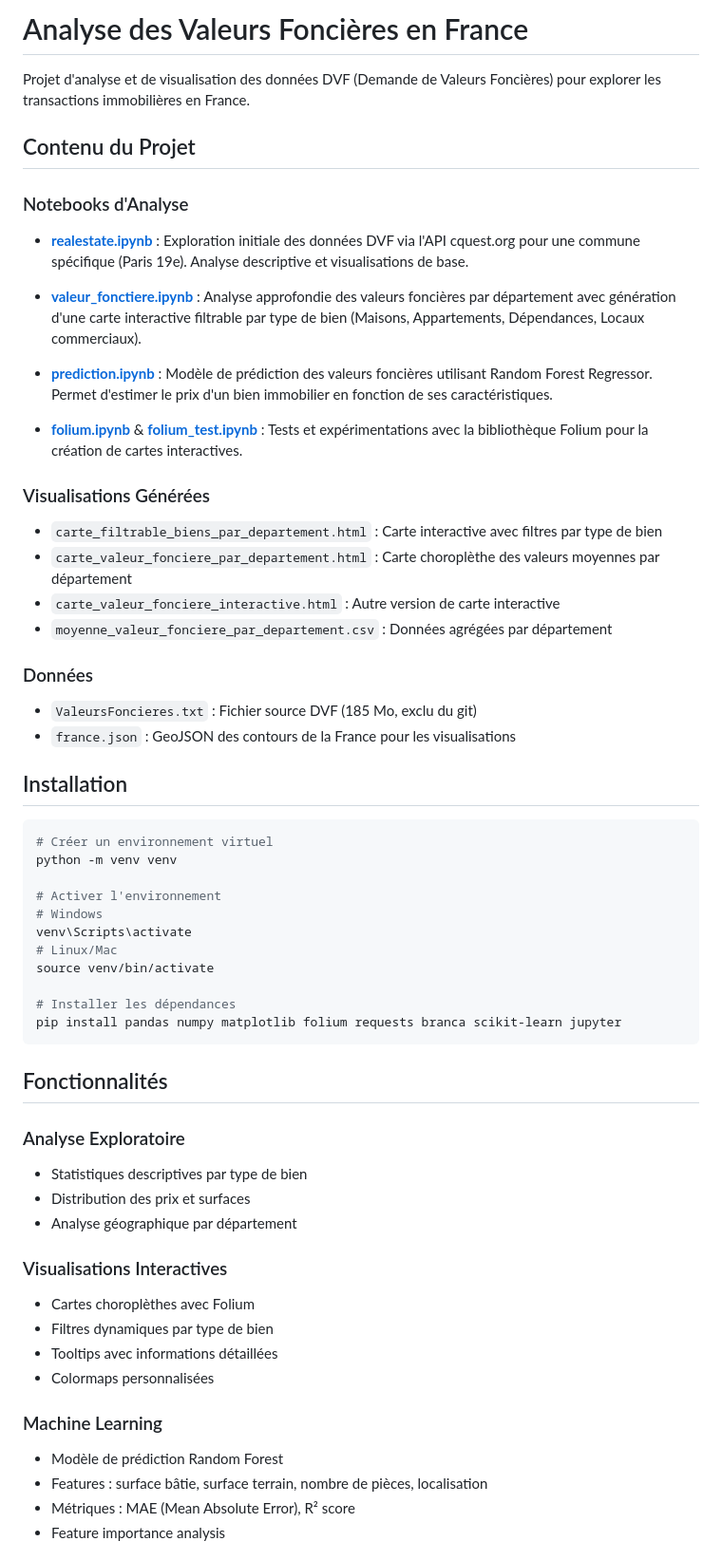
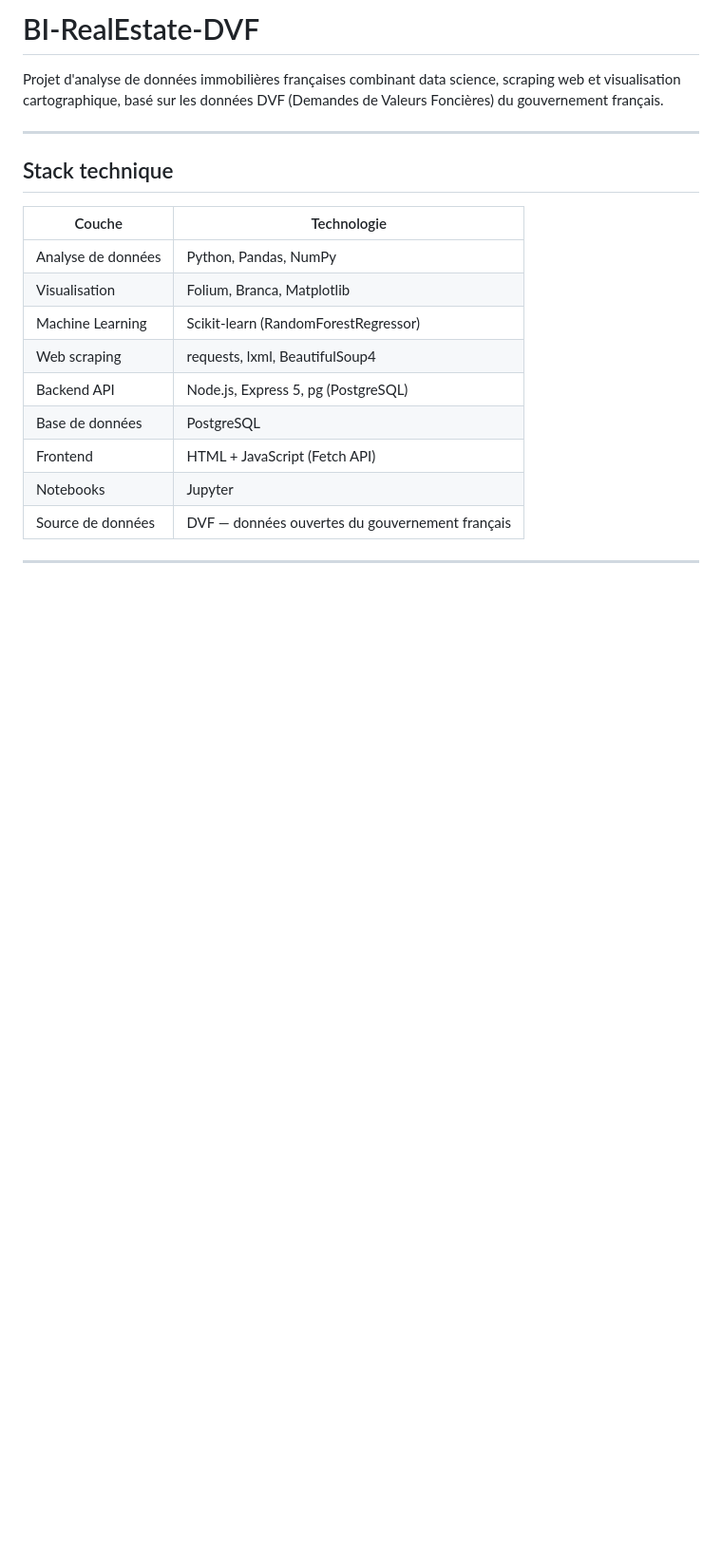
Before and after one commit to StarWeizz/BI-RealEstate-DVF, a Markdown page: README.md, the part around one of its changes. Shown at 95% size. Rendered like a GitHub page; blank space fills up the shorter version.

````diff
--- a/README.md
+++ b/README.md
@@ -1,60 +1,22 @@
-# Analyse des Valeurs Foncières en France
+# BI-RealEstate-DVF
 
-Projet d'analyse et de visualisation des données DVF (Demande de Valeurs Foncières) pour explorer les transactions immobilières en France.
+Projet d'analyse de données immobilières françaises combinant data science, scraping web et visualisation cartographique, basé sur les données DVF (Demandes de Valeurs Foncières) du gouvernement français.
 
-## Contenu du Projet
+---
 
-### Notebooks d'Analyse
+## Stack technique
 
-- **[realestate.ipynb](realestate.ipynb)** : Exploration initiale des données DVF via l'API cquest.org pour une commune spécifique (Paris 19e). Analyse descriptive et visualisations de base.
-- **[valeur_fonctiere.ipynb](valeur_fonctiere.ipynb)** : Analyse approfondie des valeurs foncières par département avec génération d'une carte interactive filtrable par type de bien (Maisons, Appartements, Dépendances, Locaux commerciaux).
+| Couche | Technologie |
+|---|---|
+| Analyse de données | Python, Pandas, NumPy |
+| Visualisation | Folium, Branca, Matplotlib |
+| Machine Learning | Scikit-learn (RandomForestRegressor) |
+| Web scraping | requests, lxml, BeautifulSoup4 |
+| Backend API | Node.js, Express 5, pg (PostgreSQL) |
+| Base de données | PostgreSQL |
+| Frontend | HTML + JavaScript (Fetch API) |
+| Notebooks | Jupyter |
+| Source de données | DVF — données ouvertes du gouvernement français |
 
-- **[prediction.ipynb](prediction.ipynb)** : Modèle de prédiction des valeurs foncières utilisant Random Forest Regressor. Permet d'estimer le prix d'un bien immobilier en fonction de ses caractéristiques.
+---
 
-- **[folium.ipynb](folium.ipynb)** & **[folium_test.ipynb](folium_test.ipynb)** : Tests et expérimentations avec la bibliothèque Folium pour la création de cartes interactives.
-### Visualisations Générées
-
-- `carte_filtrable_biens_par_departement.html` : Carte interactive avec filtres par type de bien
-- `carte_valeur_fonciere_par_departement.html` : Carte choroplèthe des valeurs moyennes par département
-- `carte_valeur_fonciere_interactive.html` : Autre version de carte interactive
-- `moyenne_valeur_fonciere_par_departement.csv` : Données agrégées par département
-
-### Données
-
-- `ValeursFoncieres.txt` : Fichier source DVF (185 Mo, exclu du git)
-- `france.json` : GeoJSON des contours de la France pour les visualisations
-
-## Installation
-
-```bash
-# Créer un environnement virtuel
-python -m venv venv
-
-# Activer l'environnement
-# Windows
-venv\Scripts\activate
-# Linux/Mac
-source venv/bin/activate
-
-# Installer les dépendances
-pip install pandas numpy matplotlib folium requests branca scikit-learn jupyter
-```
-
-## Fonctionnalités
-### Analyse Exploratoire
-- Statistiques descriptives par type de bien
-- Distribution des prix et surfaces
-- Analyse géographique par département
-
-### Visualisations Interactives
-- Cartes choroplèthes avec Folium
-- Filtres dynamiques par type de bien
-- Tooltips avec informations détaillées
-- Colormaps personnalisées
-
-### Machine Learning
-- Modèle de prédiction Random Forest
-- Features : surface bâtie, surface terrain, nombre de pièces, localisation
-- Métriques : MAE (Mean Absolute Error), R² score
-- Feature importance analysis
-
````
Also changed, not shown: other parts of README.md (+125 -40 lines).
